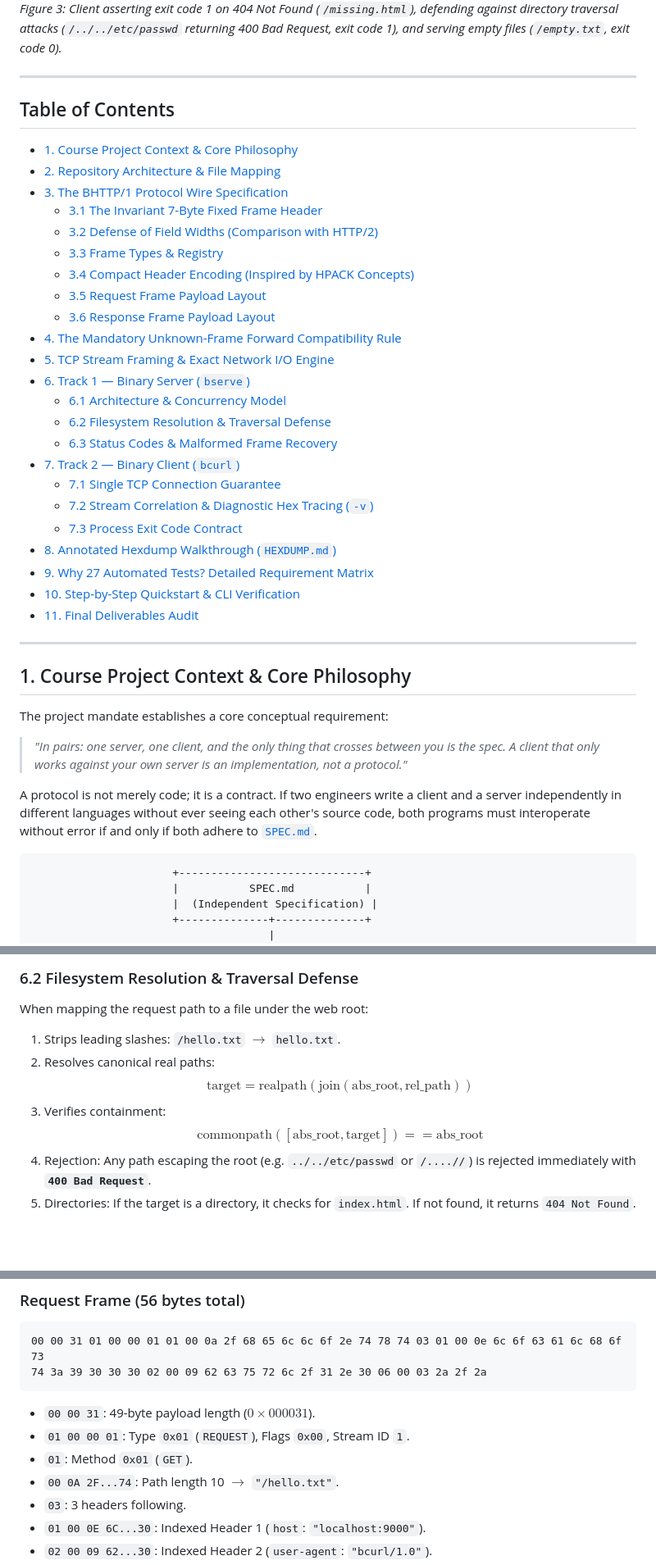
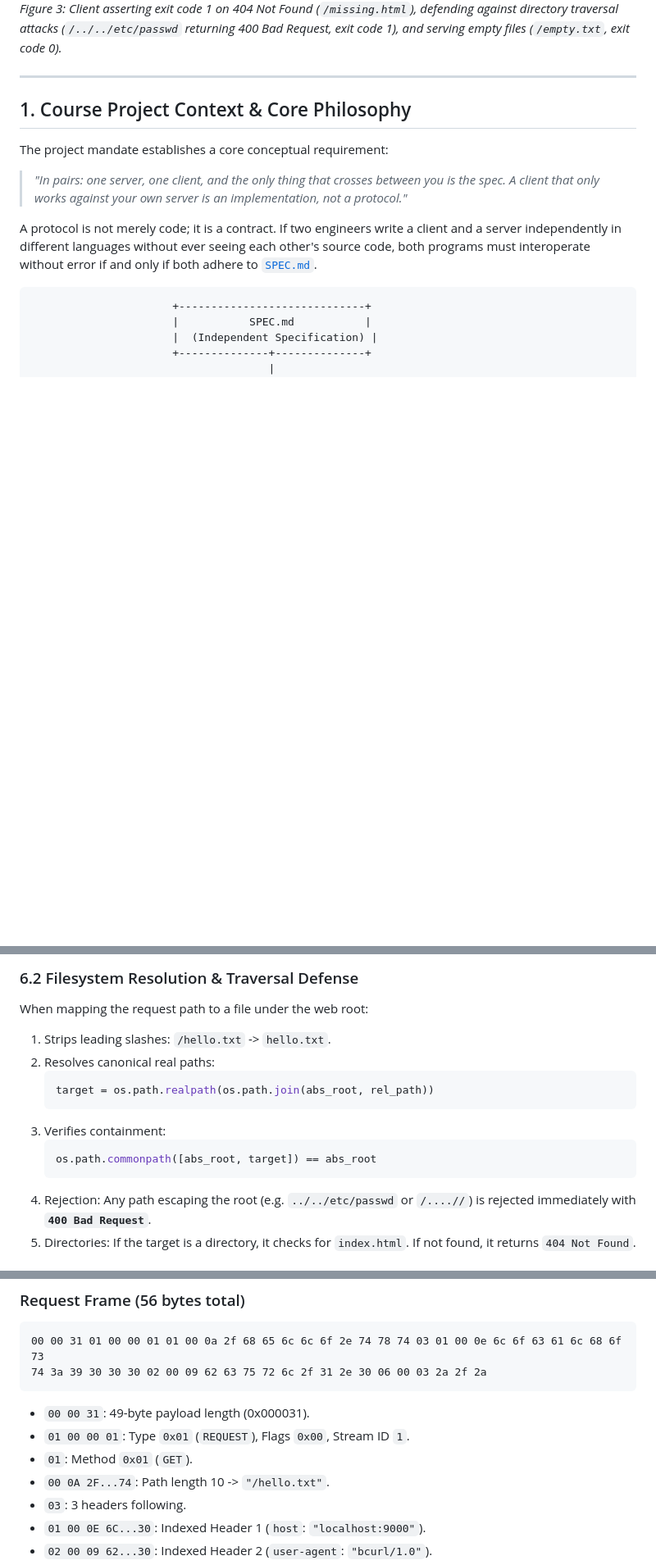
Before and after one commit to AditeeySingh/Network_Arch_Project, a Markdown page: README.md, 3 parts joined by grey strips. Shown at 82% size. Drawn GitHub-style; blank space fills up the shorter version.

````diff
--- a/README.md
+++ b/README.md
@@ -19,34 +19,6 @@ All terminal captures below were executed live on macOS and captured directly fr
 ### 3. Error Handling, Exit Codes & Directory Traversal Security
 ![Error Handling and Security](docs/images/bcurl_error_exit_codes.png)
 *Figure 3: Client asserting exit code 1 on 404 Not Found (`/missing.html`), defending against directory traversal attacks (`/../../etc/passwd` returning 400 Bad Request, exit code 1), and serving empty files (`/empty.txt`, exit code 0).*
-
----
-
-## Table of Contents
-
-- [1. Course Project Context & Core Philosophy](#1-course-project-context--core-philosophy)
-- [2. Repository Architecture & File Mapping](#2-repository-architecture--file-mapping)
-- [3. The BHTTP/1 Protocol Wire Specification](#3-the-bhttp1-protocol-wire-specification)
-  - [3.1 The Invariant 7-Byte Fixed Frame Header](#31-the-invariant-7-byte-fixed-frame-header)
-  - [3.2 Defense of Field Widths (Comparison with HTTP/2)](#32-defense-of-field-widths-comparison-with-http2)
-  - [3.3 Frame Types & Registry](#33-frame-types--registry)
-  - [3.4 Compact Header Encoding (Inspired by HPACK Concepts)](#34-compact-header-encoding-inspired-by-hpack-concepts)
-  - [3.5 Request Frame Payload Layout](#35-request-frame-payload-layout)
-  - [3.6 Response Frame Payload Layout](#36-response-frame-payload-layout)
-- [4. The Mandatory Unknown-Frame Forward Compatibility Rule](#4-the-mandatory-unknown-frame-forward-compatibility-rule)
-- [5. TCP Stream Framing & Exact Network I/O Engine](#5-tcp-stream-framing--exact-network-io-engine)
-- [6. Track 1 — Binary Server (`bserve`)](#6-track-1--binary-server-bserve)
-  - [6.1 Architecture & Concurrency Model](#61-architecture--concurrency-model)
-  - [6.2 Filesystem Resolution & Traversal Defense](#62-filesystem-resolution--traversal-defense)
-  - [6.3 Status Codes & Malformed Frame Recovery](#63-status-codes--malformed-frame-recovery)
-- [7. Track 2 — Binary Client (`bcurl`)](#7-track-2--binary-client-bcurl)
-  - [7.1 Single TCP Connection Guarantee](#71-single-tcp-connection-guarantee)
-  - [7.2 Stream Correlation & Diagnostic Hex Tracing (`-v`)](#72-stream-correlation--diagnostic-hex-tracing--v)
-  - [7.3 Process Exit Code Contract](#73-process-exit-code-contract)
-- [8. Annotated Hexdump Walkthrough (`HEXDUMP.md`)](#8-annotated-hexdump-walkthrough-hexdumpmd)
-- [9. Why 27 Automated Tests? Detailed Requirement Matrix](#9-why-27-automated-tests-detailed-requirement-matrix)
-- [10. Step-by-Step Quickstart & CLI Verification](#10-step-by-step-quickstart--cli-verification)
-- [11. Final Deliverables Audit](#11-final-deliverables-audit)
 
 ---
 
@@ -271,11 +245,15 @@ The server executable (`bserve`) invokes [`server.py`](server.py). It binds a st
 
 ### 6.2 Filesystem Resolution & Traversal Defense
 When mapping the request path to a file under the web root:
-1. Strips leading slashes: `/hello.txt` $\rightarrow$ `hello.txt`.
+1. Strips leading slashes: `/hello.txt` -> `hello.txt`.
 2. Resolves canonical real paths:
-   $$\text{target} = \text{realpath}(\text{join}(\text{abs\_root}, \text{rel\_path}))$$
+   ```python
+   target = os.path.realpath(os.path.join(abs_root, rel_path))
+   ```
 3. Verifies containment:
-   $$\text{commonpath}([\text{abs\_root}, \text{target}]) == \text{abs\_root}$$
+   ```python
+   os.path.commonpath([abs_root, target]) == abs_root
+   ```
 4. Rejection: Any path escaping the root (e.g. `../../etc/passwd` or `/....//`) is rejected immediately with **`400 Bad Request`**.
 5. Directories: If the target is a directory, it checks for `index.html`. If not found, it returns `404 Not Found`.
 
@@ -312,10 +290,10 @@ Captured from a live exchange on `localhost:9000` requesting `/hello.txt`:
 00 00 31 01 00 00 01 01 00 0a 2f 68 65 6c 6c 6f 2e 74 78 74 03 01 00 0e 6c 6f 63 61 6c 68 6f 73
 74 3a 39 30 30 30 02 00 09 62 63 75 72 6c 2f 31 2e 30 06 00 03 2a 2f 2a
 ```
-- `00 00 31`: 49-byte payload length ($0 \times 000031$).
+- `00 00 31`: 49-byte payload length (0x000031).
 - `01 00 00 01`: Type `0x01` (`REQUEST`), Flags `0x00`, Stream ID `1`.
 - `01`: Method `0x01` (`GET`).
-- `00 0A 2F...74`: Path length 10 $\rightarrow$ `"/hello.txt"`.
+- `00 0A 2F...74`: Path length 10 -> `"/hello.txt"`.
 - `03`: 3 headers following.
 - `01 00 0E 6C...30`: Indexed Header 1 (`host`: `"localhost:9000"`).
 - `02 00 09 62...30`: Indexed Header 2 (`user-agent`: `"bcurl/1.0"`).
````
Also changed, not shown: other parts of README.md (+12 -10 lines), HEXDUMP.md (+4 -4 lines), SPEC.md (+13 -11 lines).
